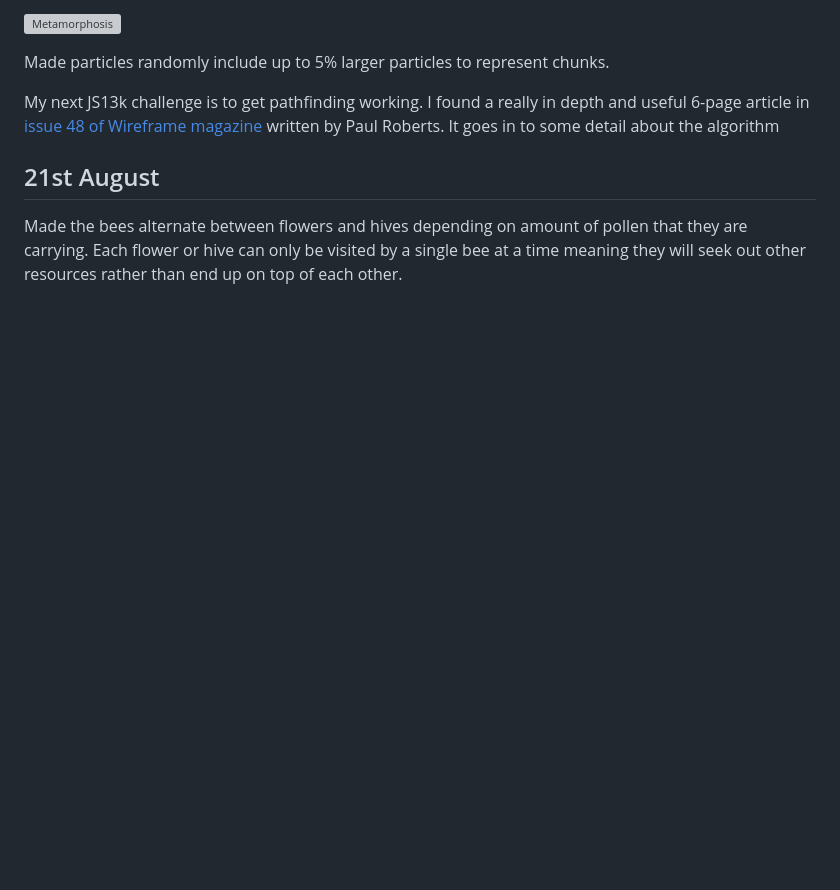
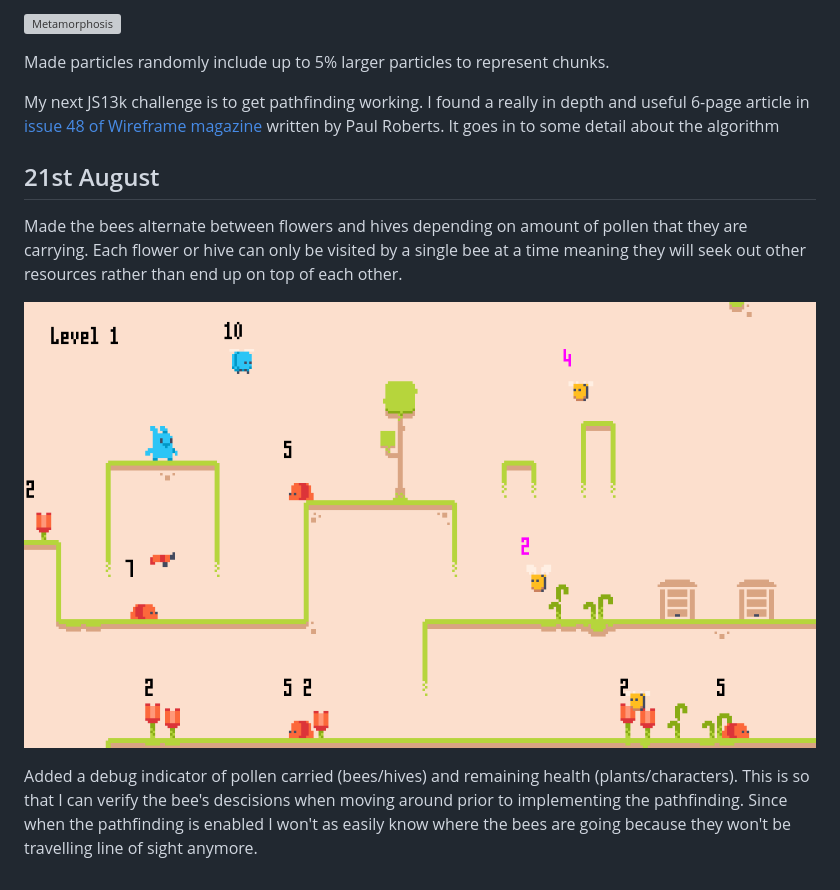
Before and after one commit to picosonic/js13k-2022, a Markdown page: devdiary/diary.md, the part around the change. Drawn GitHub-style; pictures changed too: devdiary/beedebug.png (added); blank space fills up the shorter version; grey boxes are pictures that could not be loaded.

Commit message:
Better bee AI, make bee face forward, add debug

```diff
--- a/devdiary/diary.md
+++ b/devdiary/diary.md
@@ -196,3 +196,7 @@ My next JS13k challenge is to get pathfinding working. I found a really in depth
 21st August
 -----------
 Made the bees alternate between flowers and hives depending on amount of pollen that they are carrying. Each flower or hive can only be visited by a single bee at a time meaning they will seek out other resources rather than end up on top of each other.
+
+![Bee AI debug](beedebug.png?raw=true "Bee AI debug")
+
+Added a debug indicator of pollen carried (bees/hives) and remaining health (plants/characters). This is so that I can verify the bee's descisions when moving around prior to implementing the pathfinding. Since when the pathfinding is enabled I won't as easily know where the bees are going because they won't be travelling line of sight anymore.
```
Also changed, not shown: 1 other file.
